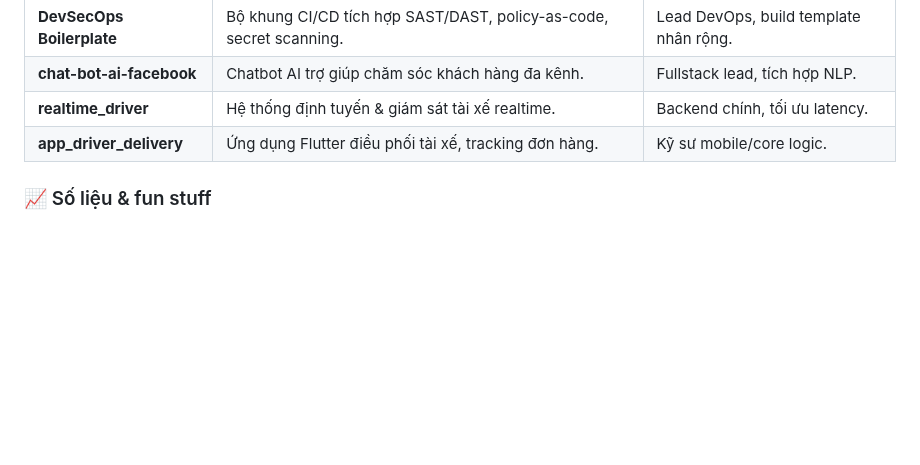
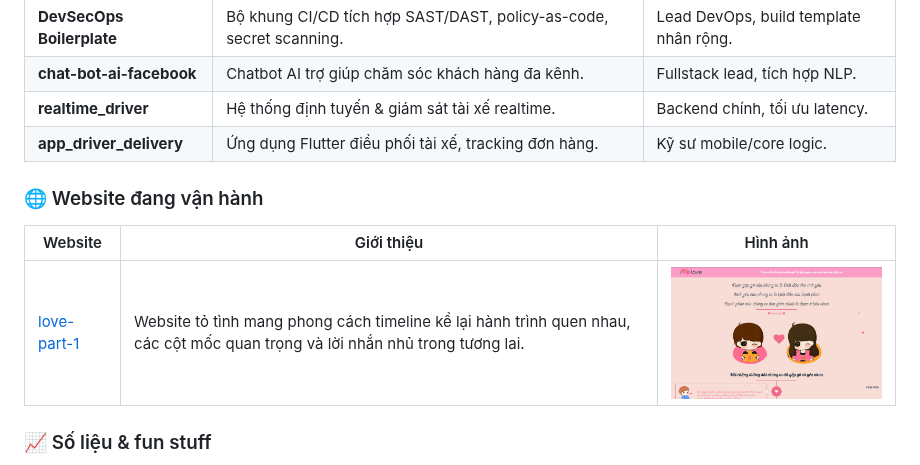
Before and after one commit to tranthoilong/tranthoilong, a Markdown page: README.md, the part around the change. GitHub-like rendering; pictures changed too: assets/images/github/love-part-1.png (added); blank space fills up the shorter version.

Commit message:
init

```diff
--- a/README.md
+++ b/README.md
@@ -59,6 +59,12 @@ Tôi là [Trần Thới Long](https://octotech.vn/), DevOps engineer tự học
 | **realtime_driver** | Hệ thống định tuyến & giám sát tài xế realtime. | Backend chính, tối ưu latency. |
 | **app_driver_delivery** | Ứng dụng Flutter điều phối tài xế, tracking đơn hàng. | Kỹ sư mobile/core logic. |
 
+### 🌐 Website đang vận hành
+
+| Website | Giới thiệu | Hình ảnh |
+| --- | --- | --- |
+| [love-part-1](https://tranthoilong.github.io/love-part-1/) | Website tỏ tình mang phong cách timeline kể lại hành trình quen nhau, các cột mốc quan trọng và lời nhắn nhủ trong tương lai. | <a href="https://tranthoilong.github.io/love-part-1/"><img src="./assets/images/github/love-part-1.png" alt="Website tỏ tình 1" width="360" /></a> |
+
 ### 📈 Số liệu & fun stuff
 
 <div align="center">
```
